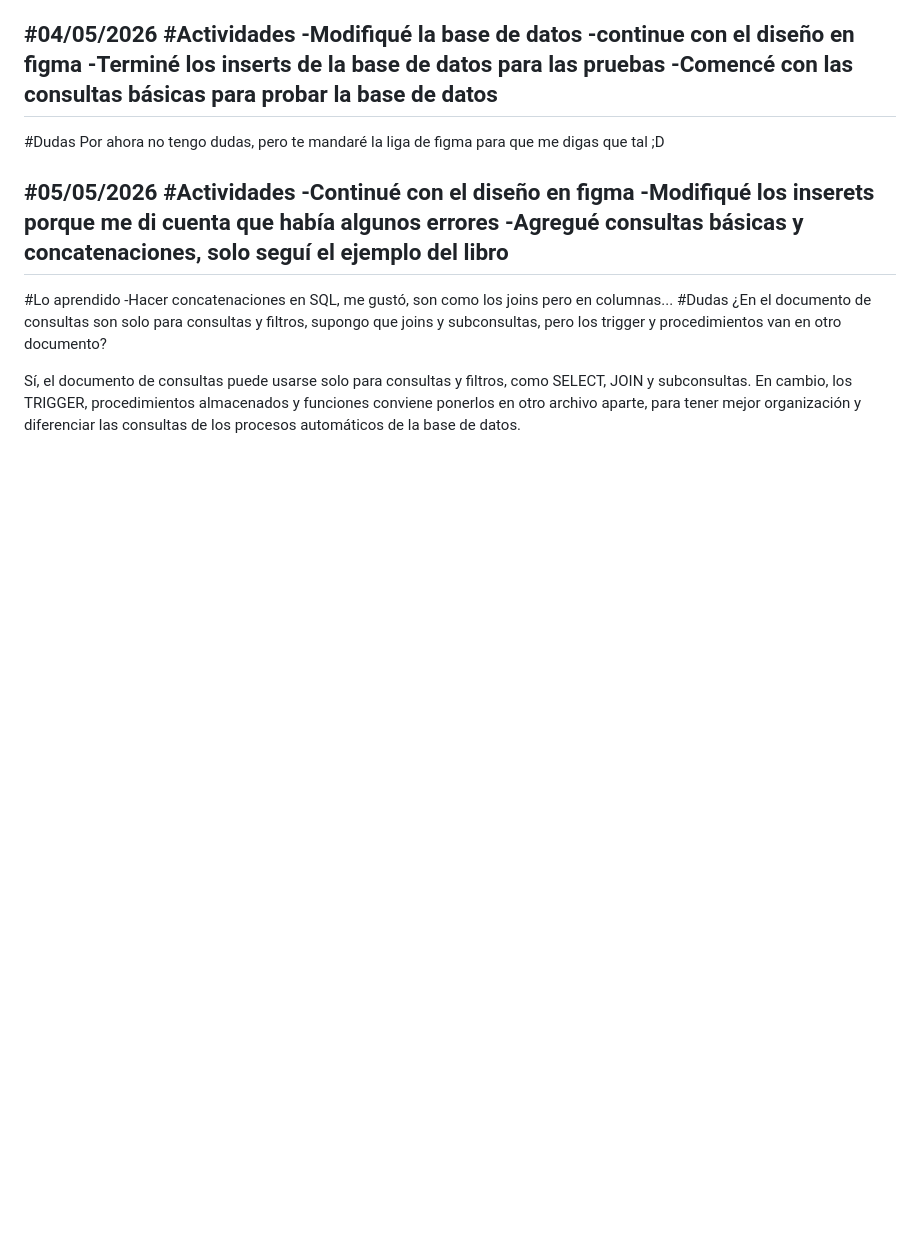
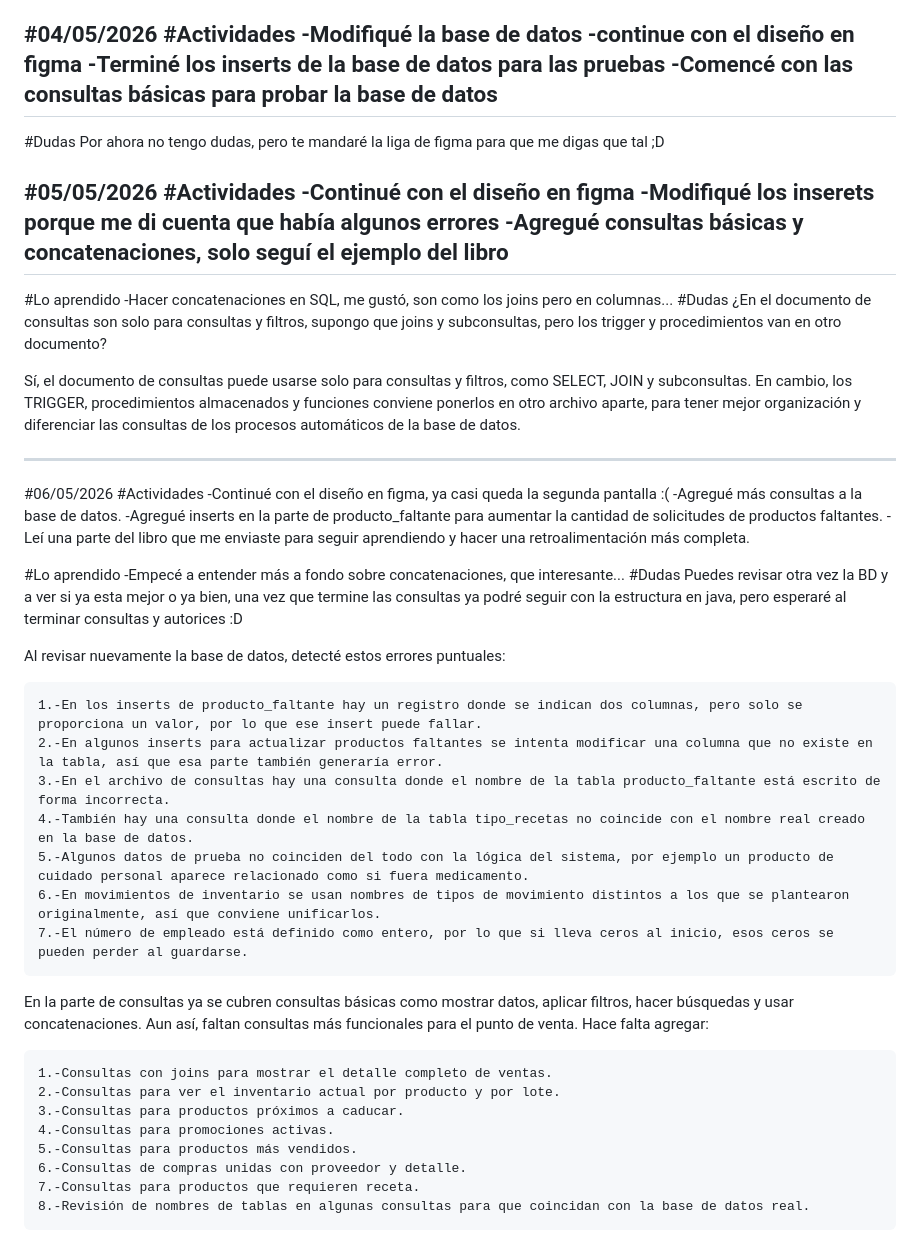
Before and after one commit to Nieves-182-S/ProyectoFarmacia, a Markdown page: bitacora/bitacora.md, the part around the change. Drawn GitHub-style; blank space fills up the shorter version.

Commit message:
Revision 7 creo

```diff
--- a/bitacora/bitacora.md
+++ b/bitacora/bitacora.md
@@ -99,3 +99,30 @@ Por ahora no tengo dudas, pero te mandaré la liga de figma para que me digas qu
 pero los trigger y procedimientos van en otro documento?
 
 Sí, el documento de consultas puede usarse solo para consultas y filtros, como SELECT, JOIN y subconsultas. En cambio, los TRIGGER, procedimientos almacenados y funciones conviene ponerlos en otro archivo aparte, para tener mejor organización y diferenciar las consultas de los procesos automáticos de la base de datos.
+
+----------------------------------------------------------------------------------------------------------------------------------------
+
+#06/05/2026 #Actividades -Continué con el diseño en figma, ya casi queda la segunda pantalla :( -Agregué más consultas a la base de datos. -Agregué inserts en la parte de producto_faltante para aumentar la cantidad de solicitudes de productos faltantes. -Leí una parte del libro que me enviaste para seguir aprendiendo y hacer una retroalimentación más completa.
+
+#Lo aprendido -Empecé a entender más a fondo sobre concatenaciones, que interesante... #Dudas Puedes revisar otra vez la BD y a ver si ya esta mejor o ya bien, una vez que termine las consultas ya podré seguir con la estructura en java, pero esperaré al terminar consultas y autorices :D
+
+Al revisar nuevamente la base de datos, detecté estos errores puntuales:
+
+    1.-En los inserts de producto_faltante hay un registro donde se indican dos columnas, pero solo se proporciona un valor, por lo que ese insert puede fallar.
+    2.-En algunos inserts para actualizar productos faltantes se intenta modificar una columna que no existe en la tabla, así que esa parte también generaría error.
+    3.-En el archivo de consultas hay una consulta donde el nombre de la tabla producto_faltante está escrito de forma incorrecta.
+    4.-También hay una consulta donde el nombre de la tabla tipo_recetas no coincide con el nombre real creado en la base de datos.
+    5.-Algunos datos de prueba no coinciden del todo con la lógica del sistema, por ejemplo un producto de cuidado personal aparece relacionado como si fuera medicamento.
+    6.-En movimientos de inventario se usan nombres de tipos de movimiento distintos a los que se plantearon originalmente, así que conviene unificarlos.
+    7.-El número de empleado está definido como entero, por lo que si lleva ceros al inicio, esos ceros se pueden perder al guardarse.
+
+En la parte de consultas ya se cubren consultas básicas como mostrar datos, aplicar filtros, hacer búsquedas y usar concatenaciones. Aun así, faltan consultas más funcionales para el punto de venta. Hace falta agregar:
+
+    1.-Consultas con joins para mostrar el detalle completo de ventas.
+    2.-Consultas para ver el inventario actual por producto y por lote.
+    3.-Consultas para productos próximos a caducar.
+    4.-Consultas para promociones activas.
+    5.-Consultas para productos más vendidos.
+    6.-Consultas de compras unidas con proveedor y detalle.
+    7.-Consultas para productos que requieren receta.
+    8.-Revisión de nombres de tablas en algunas consultas para que coincidan con la base de datos real.
```
